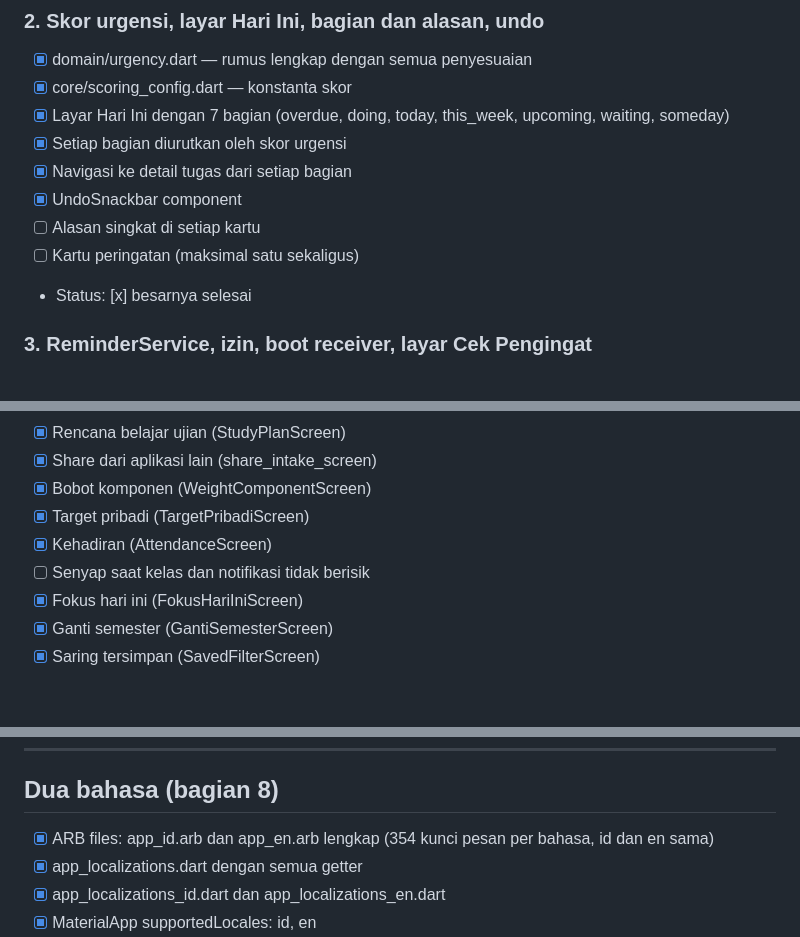
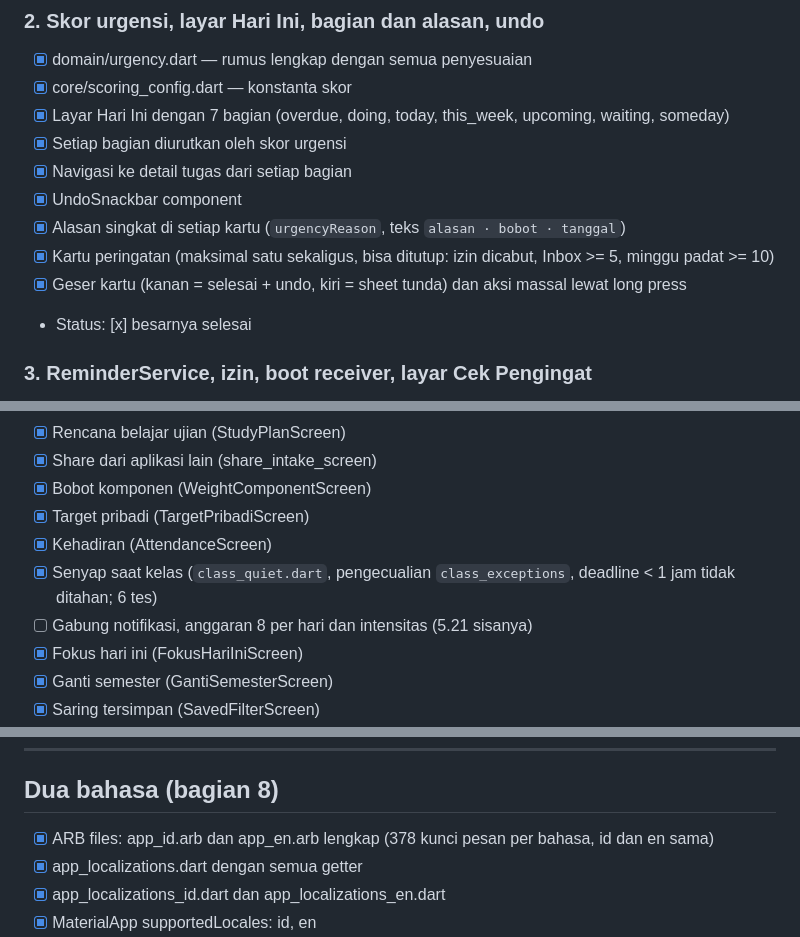
Before and after one commit to nekonaru/lekas, a Markdown page: PROGRESS.md, 3 parts joined by grey strips. GitHub-like rendering; blank space fills up the shorter version.

```diff
--- a/PROGRESS.md
+++ b/PROGRESS.md
@@ -43,8 +50,9 @@ Terakhir diperbarui: Sun Oct 26 2026
 - [x] Setiap bagian diurutkan oleh skor urgensi
 - [x] Navigasi ke detail tugas dari setiap bagian
 - [x] UndoSnackbar component
-- [ ] Alasan singkat di setiap kartu
-- [ ] Kartu peringatan (maksimal satu sekaligus)
+- [x] Alasan singkat di setiap kartu (`urgencyReason`, teks `alasan · bobot · tanggal`)
+- [x] Kartu peringatan (maksimal satu sekaligus, bisa ditutup: izin dicabut, Inbox >= 5, minggu padat >= 10)
+- [x] Geser kartu (kanan = selesai + undo, kiri = sheet tunda) dan aksi massal lewat long press
 - Status: [x] besarnya selesai
 
 ### 3. ReminderService, izin, boot receiver, layar Cek Pengingat
@@ -127,7 +135,8 @@ Terakhir diperbarui: Sun Oct 26 2026
 - [x] Bobot komponen (WeightComponentScreen)
 - [x] Target pribadi (TargetPribadiScreen)
 - [x] Kehadiran (AttendanceScreen)
-- [ ] Senyap saat kelas dan notifikasi tidak berisik
+- [x] Senyap saat kelas (`class_quiet.dart`, pengecualian `class_exceptions`, deadline < 1 jam tidak ditahan; 6 tes)
+- [ ] Gabung notifikasi, anggaran 8 per hari dan intensitas (5.21 sisanya)
 - [x] Fokus hari ini (FokusHariIniScreen)
 - [x] Ganti semester (GantiSemesterScreen)
 - [x] Saring tersimpan (SavedFilterScreen)
@@ -169,7 +178,7 @@ Terakhir diperbarui: Sun Oct 26 2026
 ---
 
 ## Dua bahasa (bagian 8)
-- [x] ARB files: app_id.arb dan app_en.arb lengkap (354 kunci pesan per bahasa, id dan en sama)
+- [x] ARB files: app_id.arb dan app_en.arb lengkap (378 kunci pesan per bahasa, id dan en sama)
 - [x] app_localizations.dart dengan semua getter
 - [x] app_localizations_id.dart dan app_localizations_en.dart
 - [x] MaterialApp supportedLocales: id, en
```
Also changed, not shown: other parts of PROGRESS.md (+14 -8 lines).
